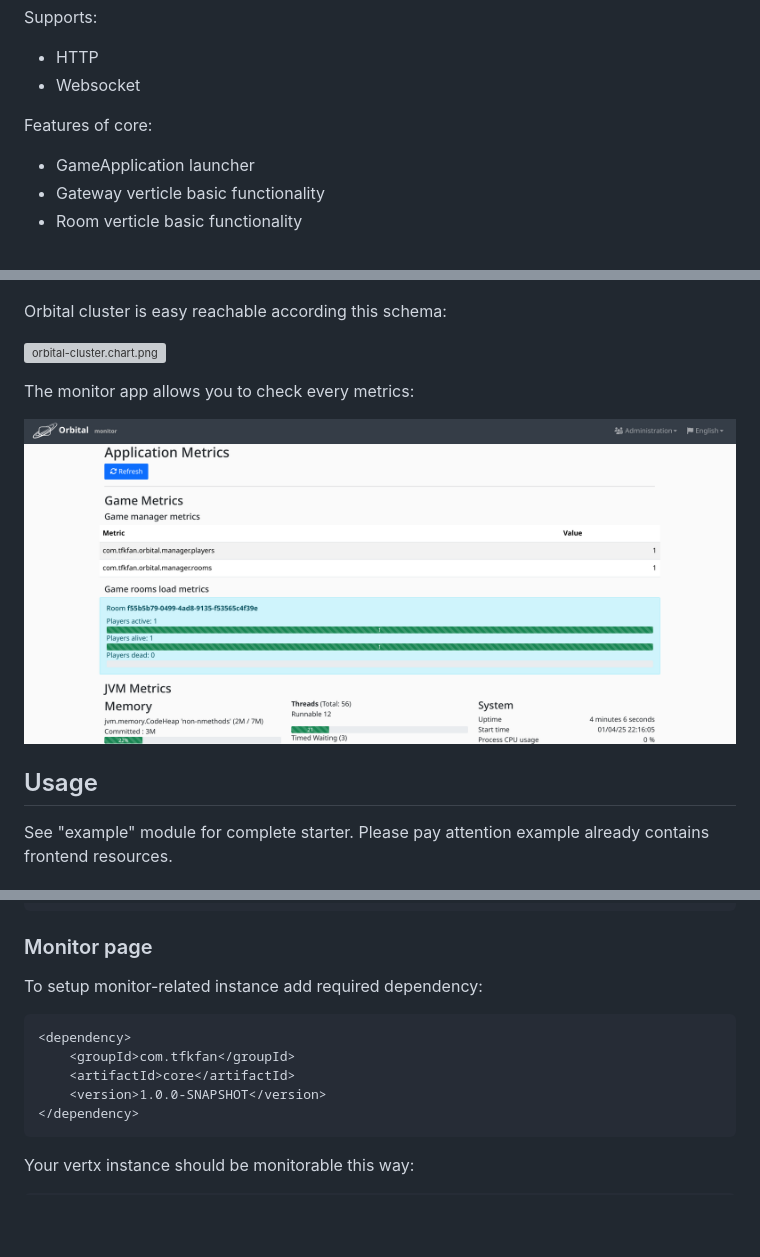
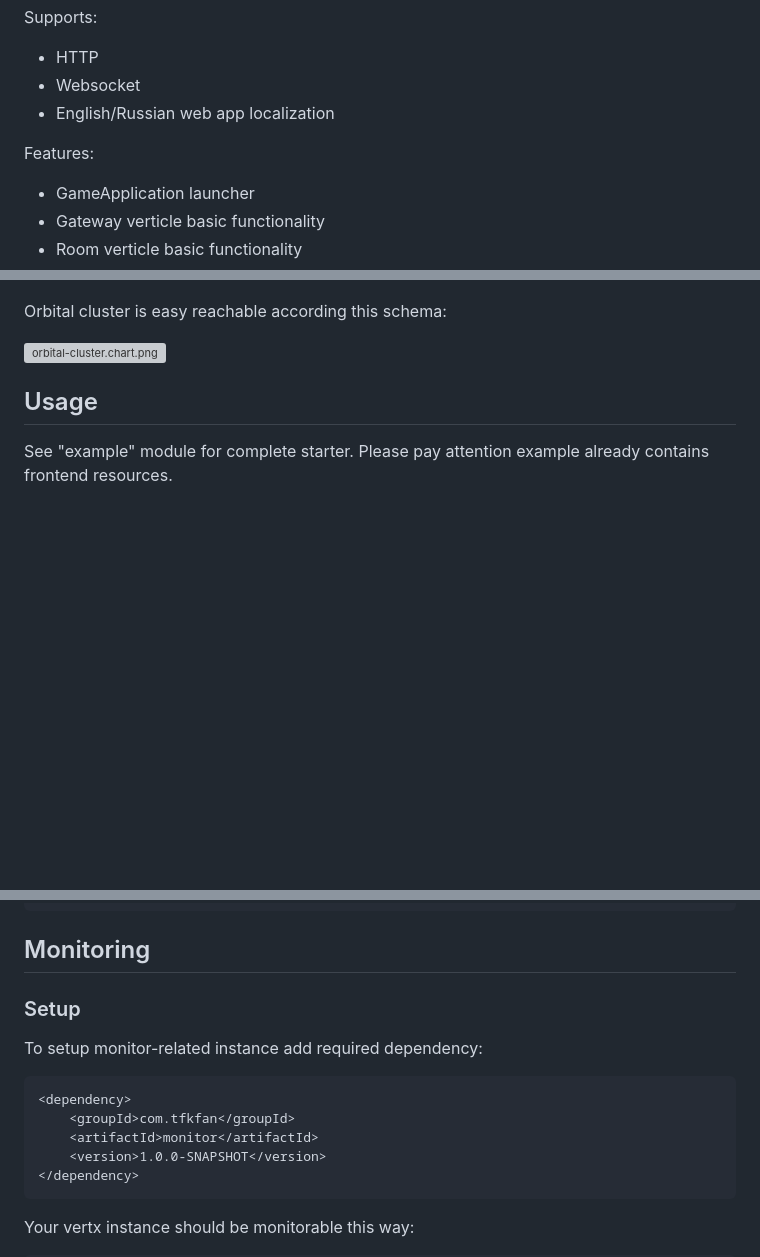
Before and after one commit to tfkfan/orbital, a Markdown page: README.md, 3 parts joined by grey strips. Drawn GitHub-style; pictures changed too: orbital.monitor.png (deleted); blank space fills up the shorter version; grey boxes are pictures that could not be loaded.

````diff
--- a/README.md
+++ b/README.md
@@ -23,8 +23,9 @@ Supports:
 
 * HTTP
 * Websocket
+* English/Russian web app localization
 
-Features of core:
+Features:
 
 * GameApplication launcher
 * Gateway verticle basic functionality
@@ -59,12 +60,6 @@ Following image represents internal framework architecture
 Orbital cluster is easy reachable according this schema:
 
 ![orbital-cluster.chart.png](orbital-cluster.chart.png)
-
-The monitor app allows you to check every metrics:
-
-![orbital.monitor.png](orbital.monitor.png)
-
-
 ## Usage
 
 See "example" module for complete starter. Please pay attention example already contains frontend resources.
@@ -93,14 +88,16 @@ public static void main(String[] args) {
 }
 ```
 
-### Monitor page
+## Monitoring
+
+### Setup
 
 To setup monitor-related instance add required dependency:
 
 ```
 <dependency>
     <groupId>com.tfkfan</groupId>
-    <artifactId>core</artifactId>
+    <artifactId>monitor</artifactId>
     <version>1.0.0-SNAPSHOT</version>
 </dependency>
 ```
````
Also changed, not shown: other parts of README.md (+16 -2 lines), orbital.monitor-1.png (added), orbital.monitor-2.png (added), orbital.monitor-3.png (added), orbital.monitor-4.png (added), 10 other files.
